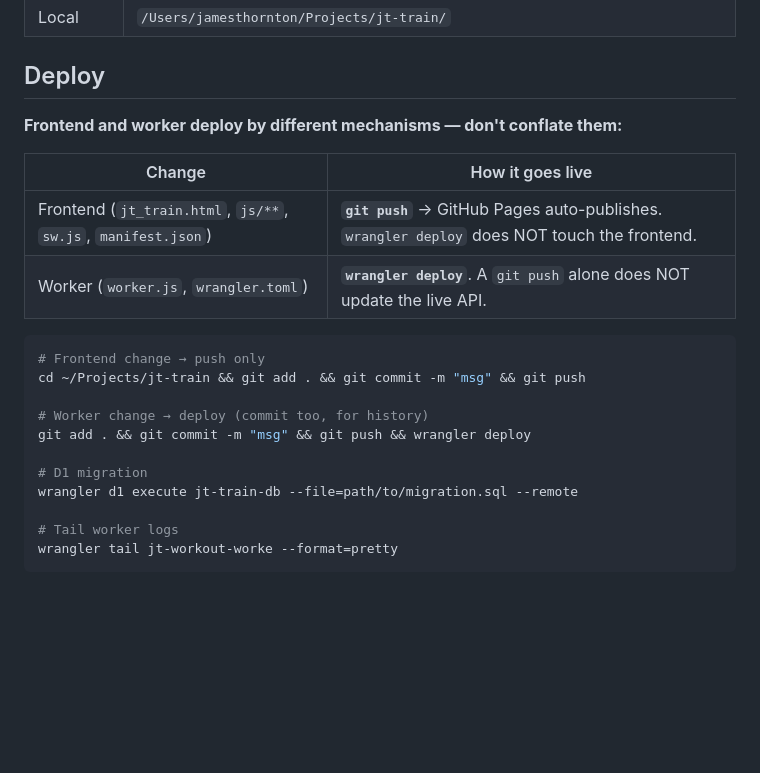
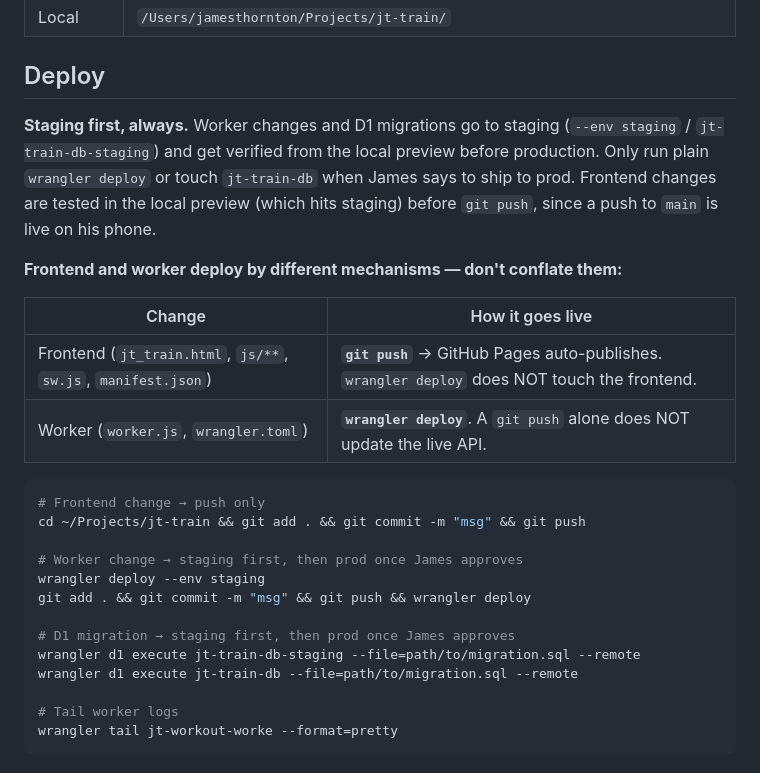
Before and after one commit to 808-bit/jt-train, a Markdown page: CLAUDE.md, the part around the change. GitHub-like rendering; blank space fills up the shorter version.

Commit message:
Make staging-first the default deploy flow in CLAUDE.md
Co-Authored-By: Claude Opus 5.5 <noreply@anthropic.com>

```diff
--- a/CLAUDE.md
+++ b/CLAUDE.md
@@ -22,6 +22,8 @@ Because this is solo: commit directly to `main`, plain descriptive commit messag
 
 ## Deploy
 
+**Staging first, always.** Worker changes and D1 migrations go to staging (`--env staging` / `jt-train-db-staging`) and get verified from the local preview before production. Only run plain `wrangler deploy` or touch `jt-train-db` when James says to ship to prod. Frontend changes are tested in the local preview (which hits staging) before `git push`, since a push to `main` is live on his phone.
+
 **Frontend and worker deploy by different mechanisms — don't conflate them:**
 
 | Change | How it goes live |
@@ -33,10 +35,12 @@ Because this is solo: commit directly to `main`, plain descriptive commit messag
 # Frontend change → push only
 cd ~/Projects/jt-train && git add . && git commit -m "msg" && git push
 
-# Worker change → deploy (commit too, for history)
+# Worker change → staging first, then prod once James approves
+wrangler deploy --env staging
 git add . && git commit -m "msg" && git push && wrangler deploy
 
-# D1 migration
+# D1 migration → staging first, then prod once James approves
+wrangler d1 execute jt-train-db-staging --file=path/to/migration.sql --remote
 wrangler d1 execute jt-train-db --file=path/to/migration.sql --remote
 
 # Tail worker logs
```
